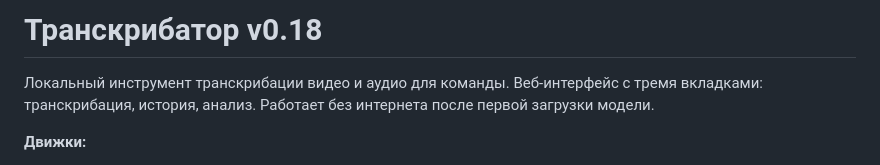
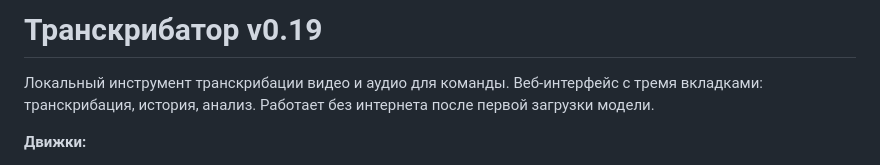
Before and after one commit to des-e/transcribe, a Markdown page: README.md, the part around the change. Drawn GitHub-style.

Commit message:
chore: fix README title to v0.19
Co-Authored-By: Claude Sonnet 4.6 <noreply@anthropic.com>

```diff
--- a/README.md
+++ b/README.md
@@ -1,4 +1,4 @@
-# Транскрибатор v0.18
+# Транскрибатор v0.19
 
 Локальный инструмент транскрибации видео и аудио для команды. Веб-интерфейс с тремя вкладками: транскрибация, история, анализ. Работает без интернета после первой загрузки модели.
 
```
